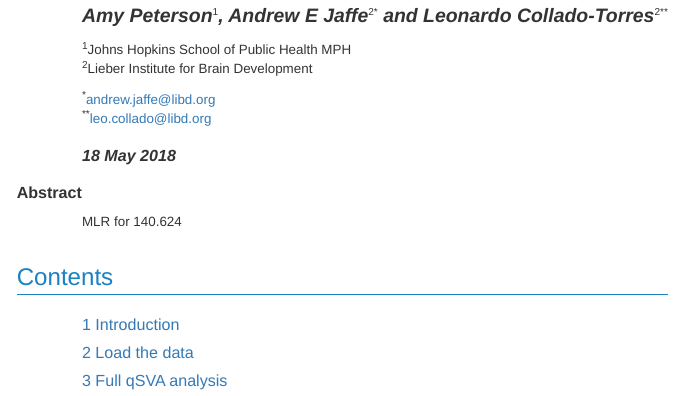
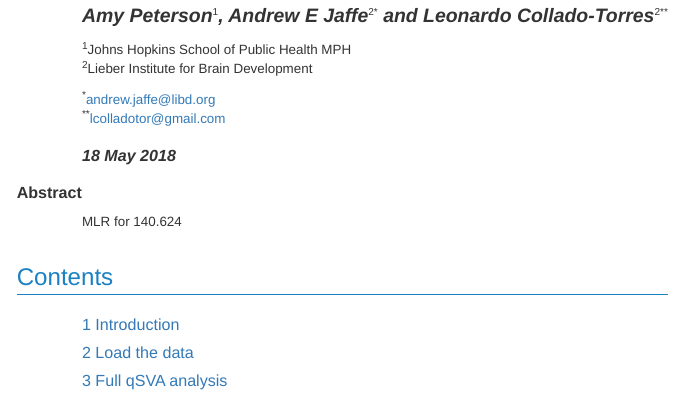
Before and after one commit to LieberInstitute/qsva_brain, an R Markdown document (class624/class624.Rmd): the page in a window 1100 px wide, from 210 px down. The pictures show the output file class624/class624.html that the author committed with the source, opened offline.

Commit message:
change email

```diff
--- a/class624/class624.Rmd
+++ b/class624/class624.Rmd
@@ -8,7 +8,7 @@ author:
   email: andrew.jaffe@libd.org
 - name: Leonardo Collado-Torres
   affiliation: Lieber Institute for Brain Development
-  email: leo.collado@libd.org
+  email: lcolladotor@gmail.com
 output:
   BiocStyle::html_document
 abstract: |
```
Also changed, not shown: class624/class624.html.
